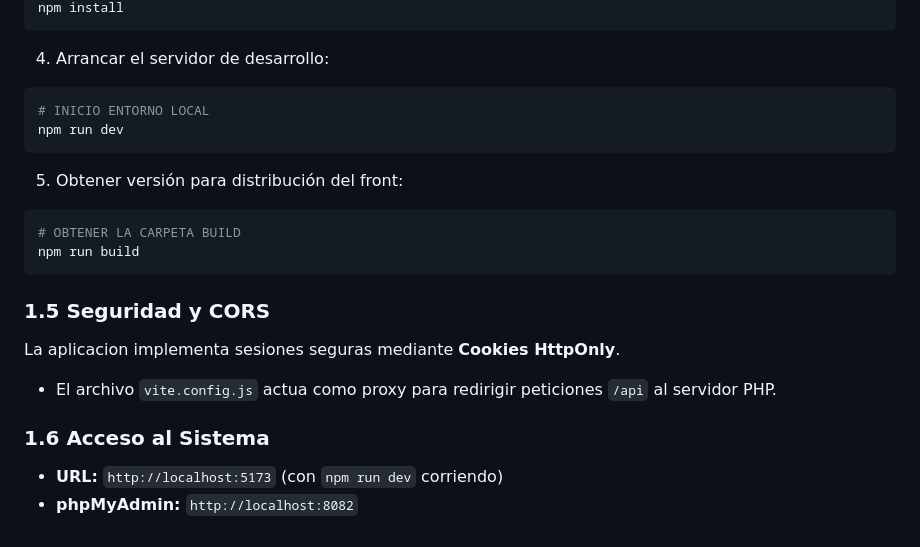
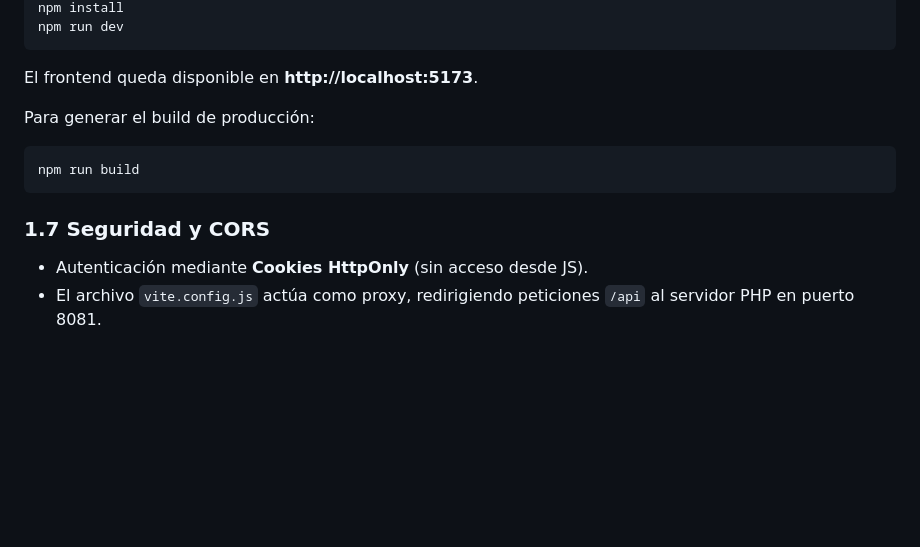
Before and after one commit to Ivee31/TFG-DAW2, a Markdown page: README.md, the part around one of its changes. Rendered like a GitHub page; blank space fills up the shorter version.

````diff
--- a/README.md
+++ b/README.md
@@ -110,27 +179,16 @@ VITE_GOOGLE_CLIENT_ID=XXXXXXXXXXXXXXXX.apps.googleusercontent.com
 npm install
-```
-
-4. Arrancar el servidor de desarrollo:
-
-```bash
-# INICIO ENTORNO LOCAL
 npm run dev
 ```
 
-5. Obtener versión para distribución del front:
+El frontend queda disponible en **http://localhost:5173**.
+
+Para generar el build de producción:
 
 ```bash
-# OBTENER LA CARPETA BUILD
 npm run build
 ```
 
-### 1.5 Seguridad y CORS
+### 1.7 Seguridad y CORS
 
-La aplicacion implementa sesiones seguras mediante **Cookies HttpOnly**.
-
-* El archivo `vite.config.js` actua como proxy para redirigir peticiones `/api` al servidor PHP.
-
-### 1.6 Acceso al Sistema
-
-* **URL:** `http://localhost:5173` (con `npm run dev` corriendo)
-* **phpMyAdmin:** `http://localhost:8082`
+- Autenticación mediante **Cookies HttpOnly** (sin acceso desde JS).
+- El archivo `vite.config.js` actúa como proxy, redirigiendo peticiones `/api` al servidor PHP en puerto 8081.
````
Also changed, not shown: other parts of README.md (+109 -40 lines).
